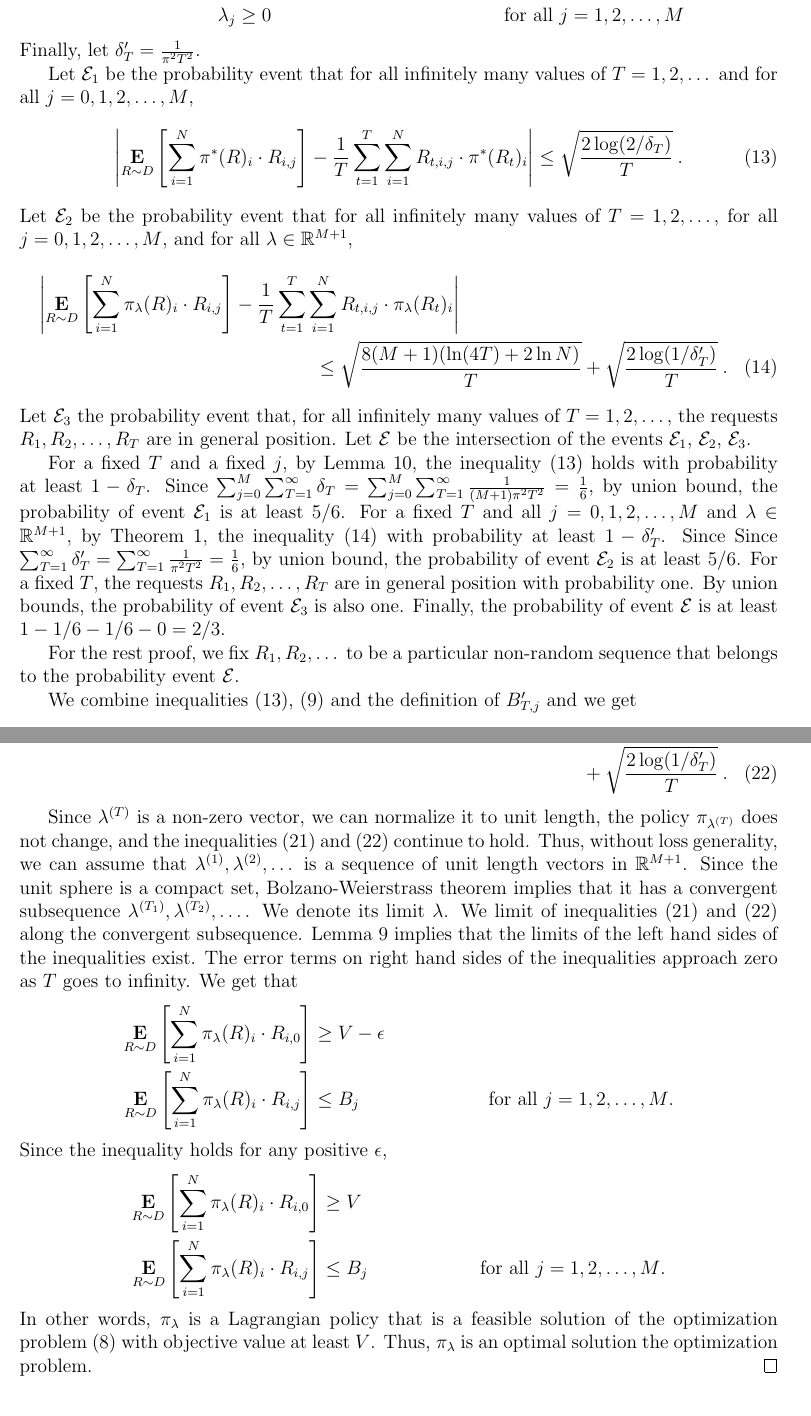
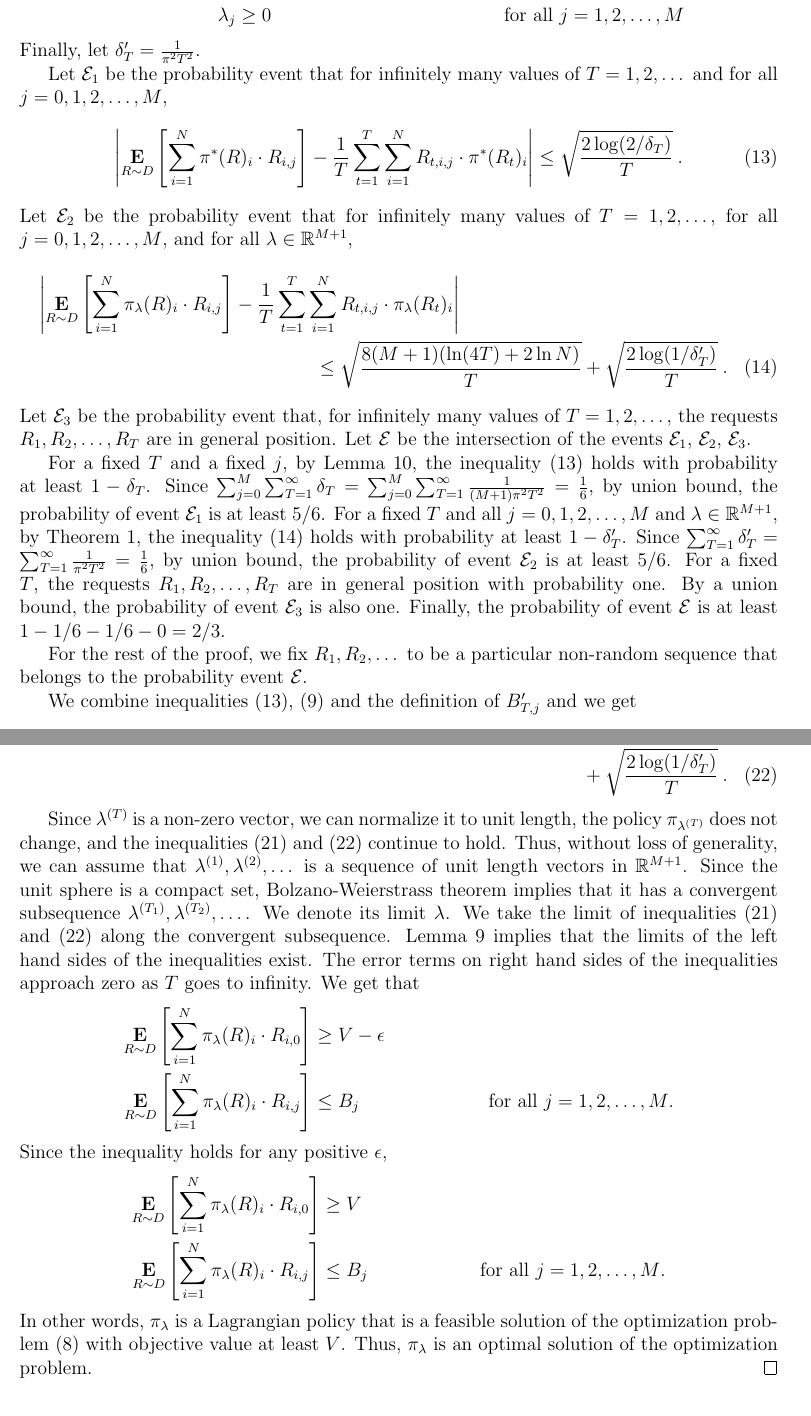
Before and after one commit to DavidPal/pacing, a LaTeX paper (main.tex): two parts of pages 15 and 17 of 19, joined at a grey line, cut so that both start at the same text. Compiled offline with pdfLaTeX.

Commit message:
Fix grammar

```diff
--- a/main.tex
+++ b/main.tex
@@ -748,14 +748,14 @@ and
 \end{equation}
 Finally, let $\delta_T' = \frac{1}{\pi^2 T^2}$.
 
-Let $\E_1$ be the probability event that for all infinitely many values of $T=1,2,\dots$
+Let $\E_1$ be the probability event that for infinitely many values of $T=1,2,\dots$
 and for all $j=0,1,2,\dots,M$,
 \begin{equation}
 \label{inequality:optimal-policy-concentration}
 \left| \Exp_{R \sim D} \left[ \sum_{i=1}^N \pi^*(R)_i \cdot R_{i,j} \right] - \frac{1}{T} \sum_{t=1}^T \sum_{i=1}^N R_{t,i,j} \cdot \pi^*(R_t)_i  \right|
 \le \sqrt{ \frac{2\log(2/\delta_T)}{T}} \: .
 \end{equation}
-Let $\E_2$ be the probability event that for all infinitely many values of $T=1,2,\dots$,
+Let $\E_2$ be the probability event that for infinitely many values of $T=1,2,\dots$,
 for all $j=0,1,2,\dots,M$, and for all $\lambda \in \R^{M+1}$,
 \begin{multline}
 \label{inequality:uniform-convergence}
@@ -763,7 +763,7 @@ for all $j=0,1,2,\dots,M$, and for all $\lambda \in \R^{M+1}$,
 \\
 \le \sqrt{\frac{8(M+1) (\ln(4T) + 2 \ln N)}{T}} + \sqrt{ \frac{2\log(1/\delta'_T)}{T} } \: .
 \end{multline}
-Let $\E_3$ the probability event that, for all infinitely many values of
+Let $\E_3$ be the probability event that, for infinitely many values of
 $T=1,2,\dots$, the requests $R_1, R_2,\dots,R_T$ are in general position. Let
 $\E$ be the intersection of the events $\E_1$, $\E_2$, $\E_3$.
 
@@ -774,15 +774,15 @@ probability at least $1 - \delta_T$. Since $\sum_{j=0}^M \sum_{T=1}^\infty
 \frac{1}{6}$, by union bound, the probability of event $\E_1$ is at least $5/6$.
 For a fixed $T$ and all $j=0,1,2,\dots,M$ and $\lambda \in \R^{M+1}$, by
 Theorem~\ref{theorem:uniform-convergence}, the inequality
-\eqref{inequality:uniform-convergence} with probability at least $1 -
-\delta_T'$. Since Since $\sum_{T=1}^\infty \delta_T' = \sum_{T=1}^\infty
+\eqref{inequality:uniform-convergence} holds with probability at least $1 -
+\delta_T'$. Since $\sum_{T=1}^\infty \delta_T' = \sum_{T=1}^\infty
 \frac{1}{\pi^2 T^2} = \frac{1}{6}$, by union bound, the probability of event
 $\E_2$ is at least $5/6$. For a fixed $T$, the requests $R_1, R_2,\dots,R_T$ are
-in general position with probability one. By union bounds, the probability of
+in general position with probability one. By a union bound, the probability of
 event $\E_3$ is also one. Finally, the probability of event $\E$ is at least $1
 - 1/6 - 1/6 - 0 = 2/3$.
 
-For the rest proof, we fix $R_1, R_2, \dots$ to be a particular non-random
+For the rest of the proof, we fix $R_1, R_2, \dots$ to be a particular non-random
 sequence that belongs to the probability event $\E$.
 
 We combine inequalities~\eqref{inequality:optimal-policy-concentration},
@@ -872,11 +872,11 @@ Since $\lambda^{(T)}$ is a non-zero vector, we can normalize it to unit length,
 the policy $\pi_{\lambda^{(T)}}$ does not change, and the
 inequalities~\eqref{inequality:lagrangian-policy-optimality}
 and~\eqref{inequality:lagrangian-policy-feasibility} continue to hold. Thus,
-without loss generality, we can assume that $\lambda^{(1)}, \lambda^{(2)},
+without loss of generality, we can assume that $\lambda^{(1)}, \lambda^{(2)},
 \dots$ is a sequence of unit length vectors in $\R^{M+1}$. Since the unit sphere
 is a compact set, Bolzano-Weierstrass theorem implies that it has a convergent
 subsequence $\lambda^{(T_1)}, \lambda^{(T_2)}, \dots$. We denote its limit
-$\lambda$. We limit of
+$\lambda$. We take the limit of
 inequalities~\eqref{inequality:lagrangian-policy-optimality}
 and~\eqref{inequality:lagrangian-policy-feasibility} along the convergent
 subsequence. Lemma~\ref{lemma:continuity-for-lagrangian-policies} implies that
@@ -897,7 +897,7 @@ Since the inequality holds for any positive $\epsilon$,
 In other words, $\pi_\lambda$ is a Lagrangian policy that is a feasible solution
 of the optimization problem~\eqref{equation:distribution-policy-optimization-2}
 with objective value at least $V$. Thus, $\pi_\lambda$ is an optimal solution
-the optimization problem.
+of the optimization problem.
 \end{proof}
 
 \appendix
```
Also changed, not shown: main.tex (30 more changed lines).
